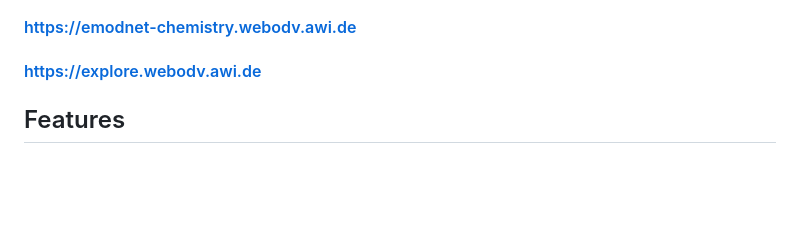
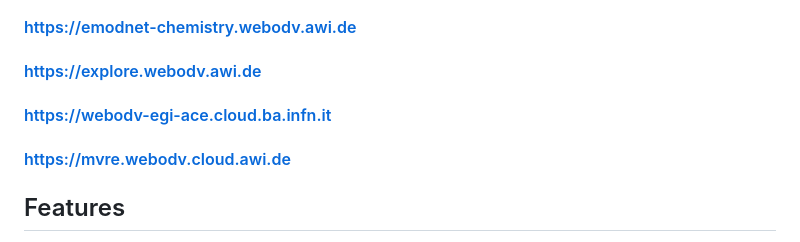
Before and after one commit to smieruch/webodv, a Markdown page: README.md, the part around the change. Rendered like a GitHub page; blank space fills up the shorter version.

```diff
--- a/README.md
+++ b/README.md
@@ -11,6 +11,12 @@ A powerful tool for interactive online data exploration, analysis, visualization
 #### [https://emodnet-chemistry.webodv.awi.de](https://emodnet-chemistry.webodv.awi.de)
 
 #### [https://explore.webodv.awi.de](https://explore.webodv.awi.de)
+
+#### [https://webodv-egi-ace.cloud.ba.infn.it](https://webodv-egi-ace.cloud.ba.infn.it)
+
+#### [https://mvre.webodv.cloud.awi.de](https://mvre.webodv.cloud.awi.de)
+
+
 
 ## Features
 
```
